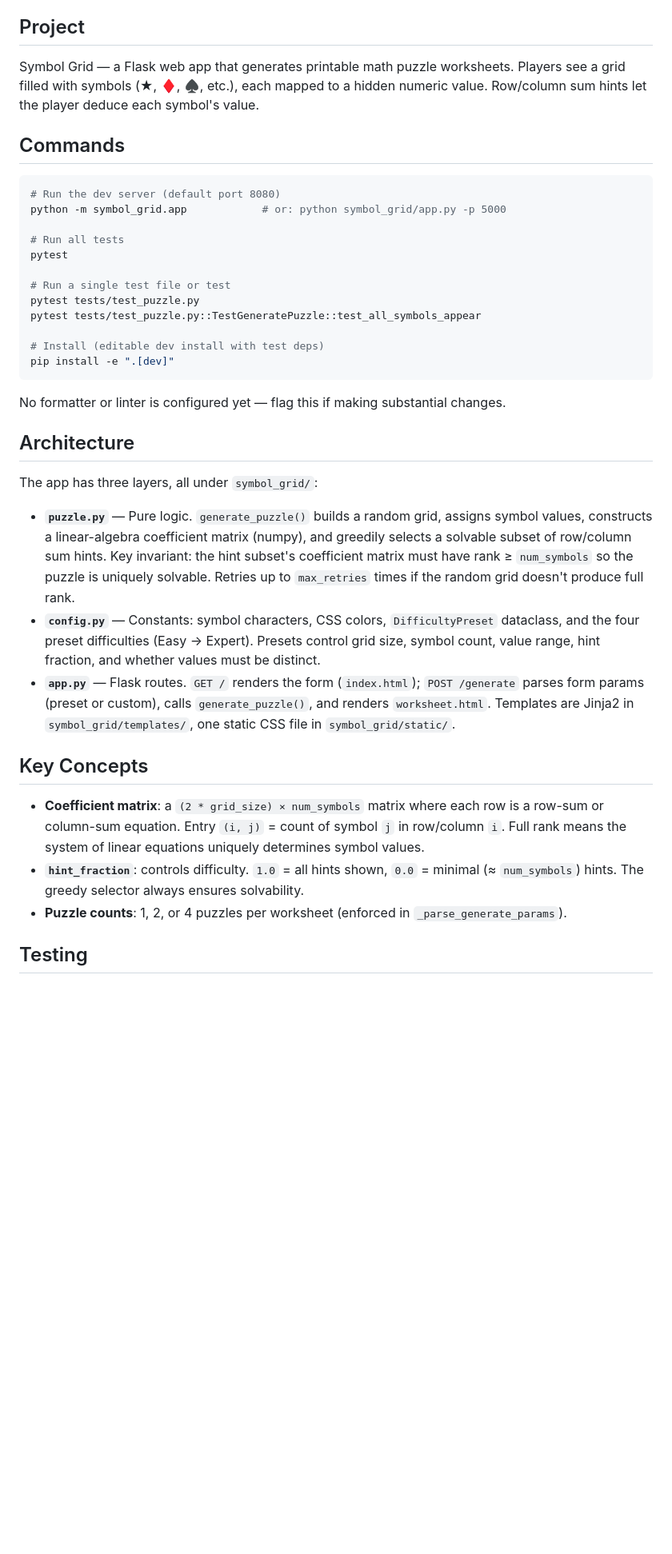
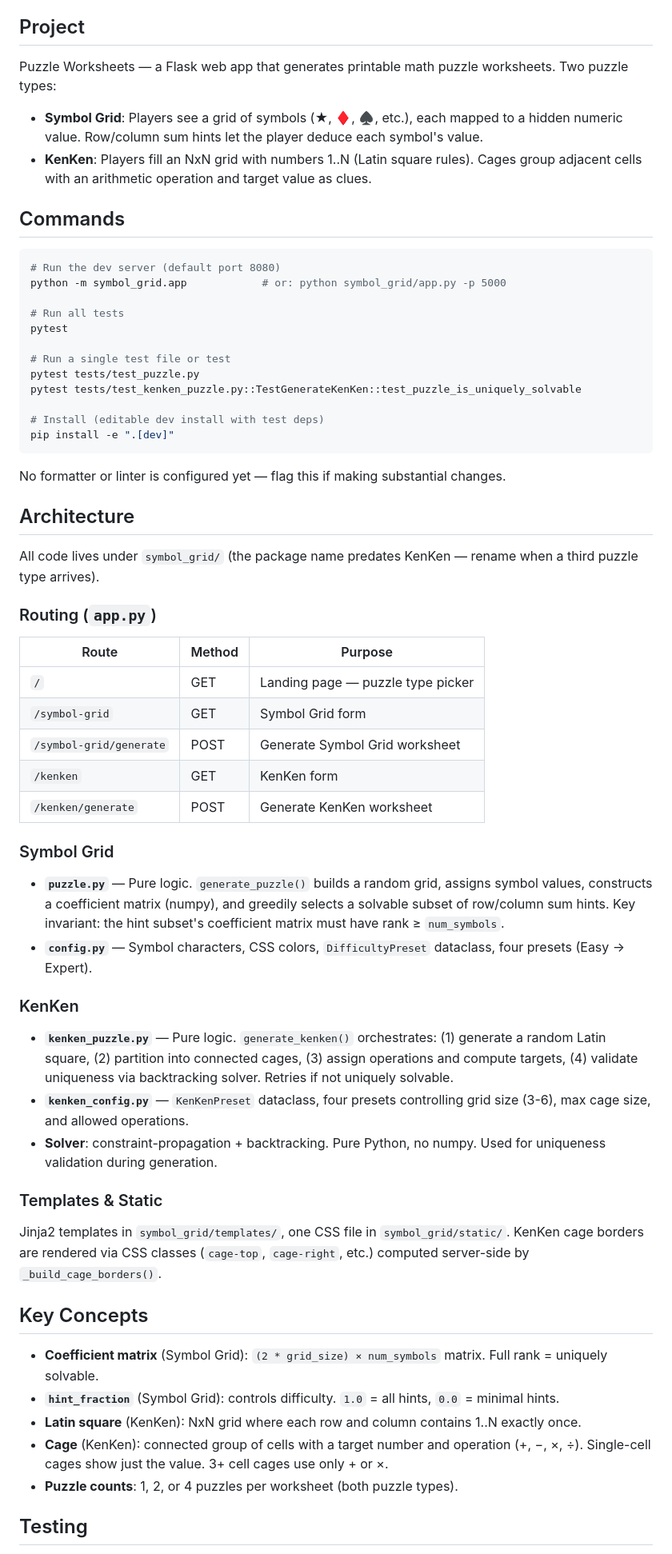
Before and after one commit to ViriLain/learning-games-site, a Markdown page: CLAUDE.md, the part around one of its changes. Shown at 80% size. GitHub-like rendering; blank space fills up the shorter version.

Commit message:
docs: update CLAUDE.md with KenKen architecture and routing

```diff
--- a/CLAUDE.md
+++ b/CLAUDE.md
@@ -71,7 +71,10 @@ When evaluating code or next steps:
 
 ## Project
 
-Symbol Grid — a Flask web app that generates printable math puzzle worksheets. Players see a grid filled with symbols (★, ♦, ♠, etc.), each mapped to a hidden numeric value. Row/column sum hints let the player deduce each symbol's value.
+Puzzle Worksheets — a Flask web app that generates printable math puzzle worksheets. Two puzzle types:
+
+- **Symbol Grid**: Players see a grid of symbols (★, ♦, ♠, etc.), each mapped to a hidden numeric value. Row/column sum hints let the player deduce each symbol's value.
+- **KenKen**: Players fill an NxN grid with numbers 1..N (Latin square rules). Cages group adjacent cells with an arithmetic operation and target value as clues.
 
 ## Commands
 
@@ -84,7 +87,7 @@ pytest
 
 # Run a single test file or test
 pytest tests/test_puzzle.py
-pytest tests/test_puzzle.py::TestGeneratePuzzle::test_all_symbols_appear
+pytest tests/test_kenken_puzzle.py::TestGenerateKenKen::test_puzzle_is_uniquely_solvable
 
 # Install (editable dev install with test deps)
 pip install -e ".[dev]"
@@ -94,17 +97,40 @@ No formatter or linter is configured yet — flag this if making substantial cha
 
 ## Architecture
 
-The app has three layers, all under `symbol_grid/`:
+All code lives under `symbol_grid/` (the package name predates KenKen — rename when a third puzzle type arrives).
 
-- **`puzzle.py`** — Pure logic. `generate_puzzle()` builds a random grid, assigns symbol values, constructs a linear-algebra coefficient matrix (numpy), and greedily selects a solvable subset of row/column sum hints. Key invariant: the hint subset's coefficient matrix must have rank ≥ `num_symbols` so the puzzle is uniquely solvable. Retries up to `max_retries` times if the random grid doesn't produce full rank.
-- **`config.py`** — Constants: symbol characters, CSS colors, `DifficultyPreset` dataclass, and the four preset difficulties (Easy → Expert). Presets control grid size, symbol count, value range, hint fraction, and whether values must be distinct.
-- **`app.py`** — Flask routes. `GET /` renders the form (`index.html`); `POST /generate` parses form params (preset or custom), calls `generate_puzzle()`, and renders `worksheet.html`. Templates are Jinja2 in `symbol_grid/templates/`, one static CSS file in `symbol_grid/static/`.
+### Routing (`app.py`)
+
+| Route | Method | Purpose |
+|-------|--------|---------|
+| `/` | GET | Landing page — puzzle type picker |
+| `/symbol-grid` | GET | Symbol Grid form |
+| `/symbol-grid/generate` | POST | Generate Symbol Grid worksheet |
+| `/kenken` | GET | KenKen form |
+| `/kenken/generate` | POST | Generate KenKen worksheet |
+
+### Symbol Grid
+
+- **`puzzle.py`** — Pure logic. `generate_puzzle()` builds a random grid, assigns symbol values, constructs a coefficient matrix (numpy), and greedily selects a solvable subset of row/column sum hints. Key invariant: the hint subset's coefficient matrix must have rank ≥ `num_symbols`.
+- **`config.py`** — Symbol characters, CSS colors, `DifficultyPreset` dataclass, four presets (Easy → Expert).
+
+### KenKen
+
+- **`kenken_puzzle.py`** — Pure logic. `generate_kenken()` orchestrates: (1) generate a random Latin square, (2) partition into connected cages, (3) assign operations and compute targets, (4) validate uniqueness via backtracking solver. Retries if not uniquely solvable.
+- **`kenken_config.py`** — `KenKenPreset` dataclass, four presets controlling grid size (3-6), max cage size, and allowed operations.
+- **Solver**: constraint-propagation + backtracking. Pure Python, no numpy. Used for uniqueness validation during generation.
+
+### Templates & Static
+
+Jinja2 templates in `symbol_grid/templates/`, one CSS file in `symbol_grid/static/`. KenKen cage borders are rendered via CSS classes (`cage-top`, `cage-right`, etc.) computed server-side by `_build_cage_borders()`.
 
 ## Key Concepts
 
-- **Coefficient matrix**: a `(2 * grid_size) × num_symbols` matrix where each row is a row-sum or column-sum equation. Entry `(i, j)` = count of symbol `j` in row/column `i`. Full rank means the system of linear equations uniquely determines symbol values.
-- **`hint_fraction`**: controls difficulty. `1.0` = all hints shown, `0.0` = minimal (≈ `num_symbols`) hints. The greedy selector always ensures solvability.
-- **Puzzle counts**: 1, 2, or 4 puzzles per worksheet (enforced in `_parse_generate_params`).
+- **Coefficient matrix** (Symbol Grid): `(2 * grid_size) × num_symbols` matrix. Full rank = uniquely solvable.
+- **`hint_fraction`** (Symbol Grid): controls difficulty. `1.0` = all hints, `0.0` = minimal hints.
+- **Latin square** (KenKen): NxN grid where each row and column contains 1..N exactly once.
+- **Cage** (KenKen): connected group of cells with a target number and operation (+, −, ×, ÷). Single-cell cages show just the value. 3+ cell cages use only + or ×.
+- **Puzzle counts**: 1, 2, or 4 puzzles per worksheet (both puzzle types).
 
 ## Testing
 
```
Also changed, not shown: other parts of CLAUDE.md (+7 -1 lines).
